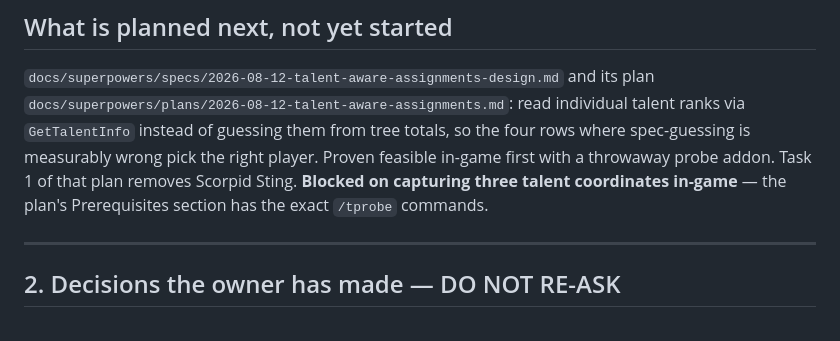
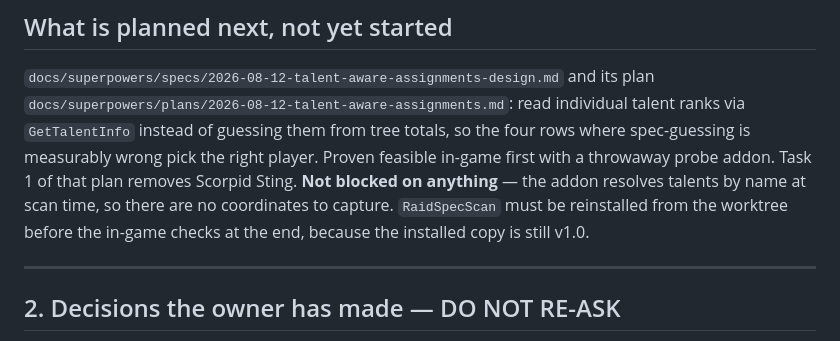
Before and after one commit to mazemade/wowstuff, a Markdown page: docs/superpowers/BRANCH-STATE.md, the part around the change. Rendered like a GitHub page.

Commit message:
docs: addon resolves talents by name, not coordinates
Reverses the earlier decision that had the web tool hold hardcoded
(tab, index) coordinates. Coordinates needed a one-off in-game capture
before the code could be trusted and would break silently on a repatched
tree; name matching needs neither. Safe because /specscan inspects the
whole raid from one client, so only the scanner's locale is involved.

Removes the plan's blocking prerequisite entirely. The Lua was
syntax-checked and behaviour-checked with luajit against fake globals:
an untaken talent correctly exports as impDemoShout=0 rather than being
omitted, which is what keeps 'lacks it' distinct from 'unknown'.

Co-Authored-By: Claude Opus 5 (1M context) <noreply@anthropic.com>

```diff
--- a/docs/superpowers/BRANCH-STATE.md
+++ b/docs/superpowers/BRANCH-STATE.md
@@ -51,8 +51,9 @@ subject to section 5 (the one thing that still needs a live WoW client).
 `docs/superpowers/plans/2026-08-12-talent-aware-assignments.md`: read individual talent ranks via
 `GetTalentInfo` instead of guessing them from tree totals, so the four rows where spec-guessing is
 measurably wrong pick the right player. Proven feasible in-game first with a throwaway probe addon.
-Task 1 of that plan removes Scorpid Sting. **Blocked on capturing three talent coordinates in-game**
-— the plan's Prerequisites section has the exact `/tprobe` commands.
+Task 1 of that plan removes Scorpid Sting. **Not blocked on anything** — the addon resolves talents
+by name at scan time, so there are no coordinates to capture. `RaidSpecScan` must be reinstalled from
+the worktree before the in-game checks at the end, because the installed copy is still v1.0.
 
 ---
 
```
Also changed, not shown: 2 other files.
